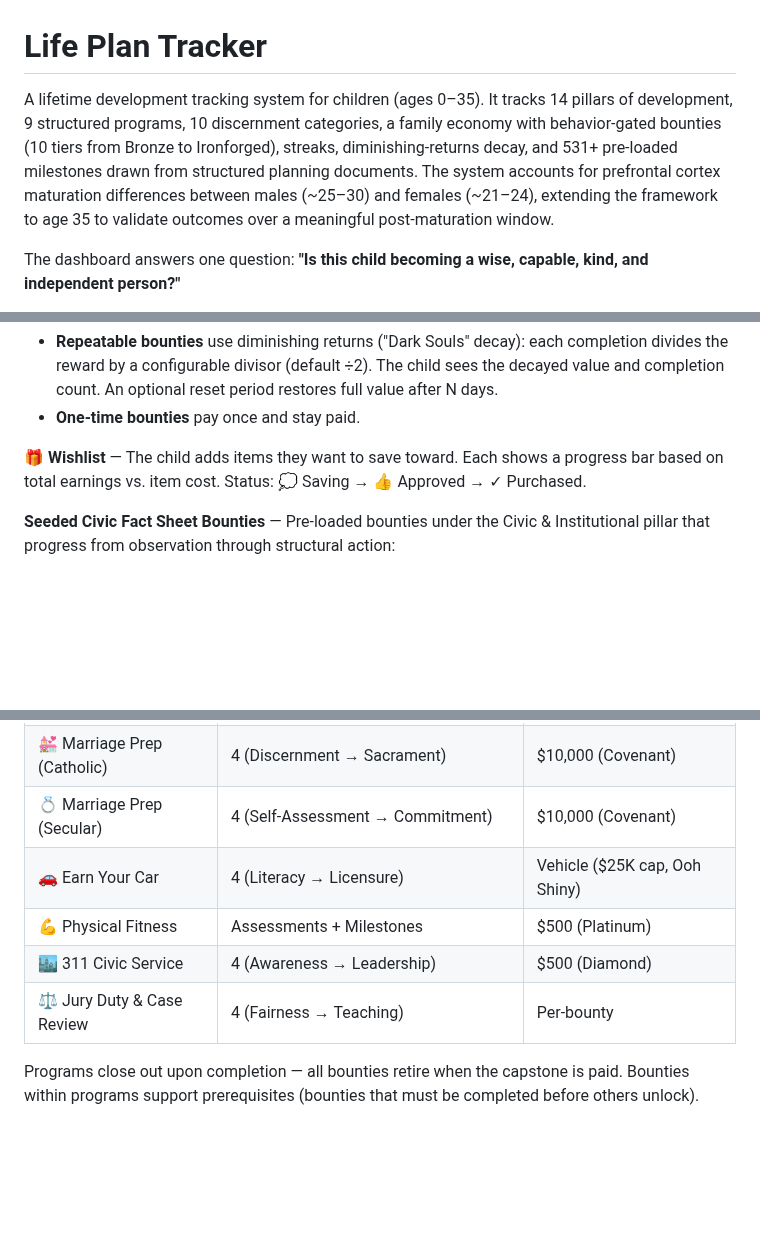
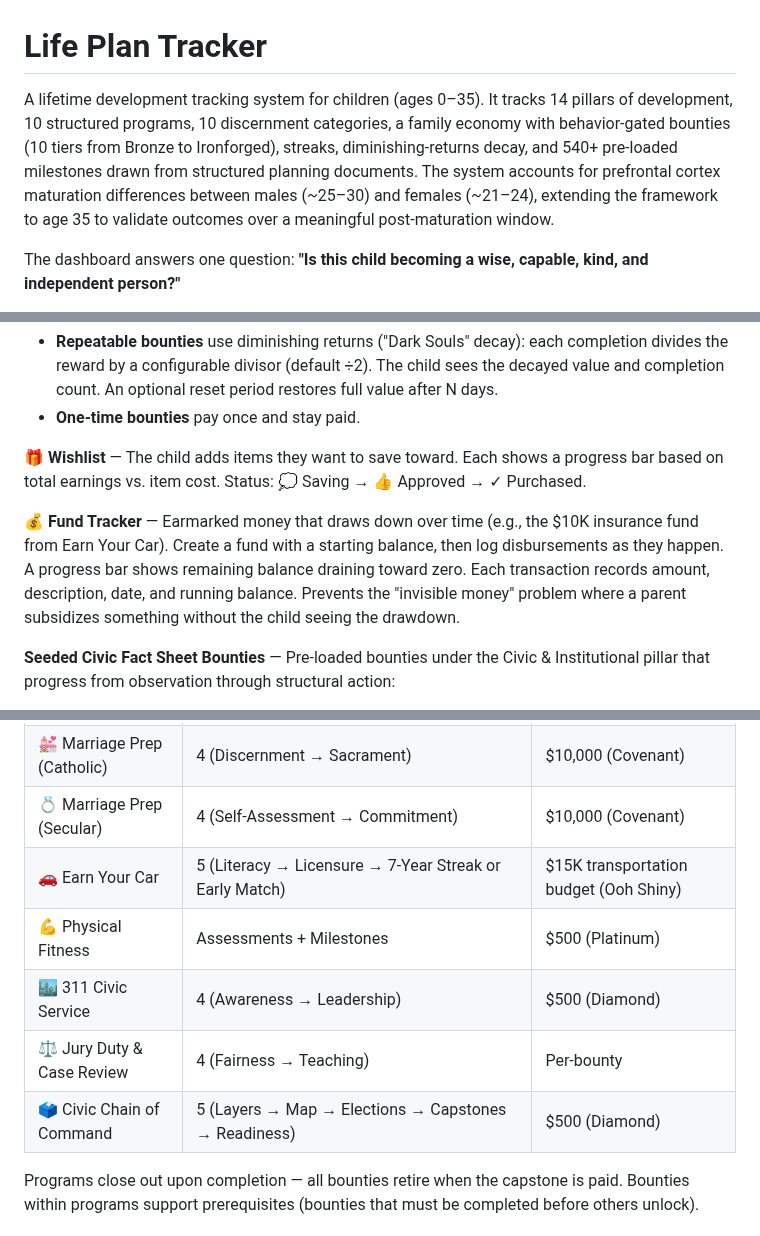
Before and after one commit to vampireLibrarianMonk/life_planning, a Markdown page: README.md, 3 parts joined by grey strips. Rendered like a GitHub page; blank space fills up the shorter version.

```diff
--- a/README.md
+++ b/README.md
@@ -1,6 +1,6 @@
 # Life Plan Tracker
 
-A lifetime development tracking system for children (ages 0–35). It tracks 14 pillars of development, 9 structured programs, 10 discernment categories, a family economy with behavior-gated bounties (10 tiers from Bronze to Ironforged), streaks, diminishing-returns decay, and 531+ pre-loaded milestones drawn from structured planning documents. The system accounts for prefrontal cortex maturation differences between males (~25–30) and females (~21–24), extending the framework to age 35 to validate outcomes over a meaningful post-maturation window.
+A lifetime development tracking system for children (ages 0–35). It tracks 14 pillars of development, 10 structured programs, 10 discernment categories, a family economy with behavior-gated bounties (10 tiers from Bronze to Ironforged), streaks, diminishing-returns decay, and 540+ pre-loaded milestones drawn from structured planning documents. The system accounts for prefrontal cortex maturation differences between males (~25–30) and females (~21–24), extending the framework to age 35 to validate outcomes over a meaningful post-maturation window.
 
 The dashboard answers one question: **"Is this child becoming a wise, capable, kind, and independent person?"**
 
@@ -167,6 +167,8 @@ The 💵 Bounty Board has four sections:
 
 **🎁 Wishlist** — The child adds items they want to save toward. Each shows a progress bar based on total earnings vs. item cost. Status: 💭 Saving → 👍 Approved → ✓ Purchased.
 
+**💰 Fund Tracker** — Earmarked money that draws down over time (e.g., the $10K insurance fund from Earn Your Car). Create a fund with a starting balance, then log disbursements as they happen. A progress bar shows remaining balance draining toward zero. Each transaction records amount, description, date, and running balance. Prevents the "invisible money" problem where a parent subsidizes something without the child seeing the drawdown.
+
 **Seeded Civic Fact Sheet Bounties** — Pre-loaded bounties under the Civic & Institutional pillar that progress from observation through structural action:
 
 - **Social Need Fact Sheet** (Bronze → Silver → Gold) — The child identifies a concrete social need in their observable world and documents what they actually did about it. Cites CCC §1928–§1942 (social justice, solidarity, subsidiarity, common good). Repeatable with decay (÷2–÷3) to prevent farming the same observation.
@@ -185,10 +187,11 @@ Both enforce the same rule: **what you did, not what you could do.**
 | 🧠 Formation Study | Life Cards/Belonging/Books/Institutions | Per-bounty |
 | 💒 Marriage Prep (Catholic) | 4 (Discernment → Sacrament) | $10,000 (Covenant) |
 | 💍 Marriage Prep (Secular) | 4 (Self-Assessment → Commitment) | $10,000 (Covenant) |
-| 🚗 Earn Your Car | 4 (Literacy → Licensure) | Vehicle ($25K cap, Ooh Shiny) |
+| 🚗 Earn Your Car | 5 (Literacy → Licensure → 7-Year Streak or Early Match) | $15K transportation budget (Ooh Shiny) |
 | 💪 Physical Fitness | Assessments + Milestones | $500 (Platinum) |
 | 🏙️ 311 Civic Service | 4 (Awareness → Leadership) | $500 (Diamond) |
 | ⚖️ Jury Duty & Case Review | 4 (Fairness → Teaching) | Per-bounty |
+| 🗳️ Civic Chain of Command | 5 (Layers → Map → Elections → Capstones → Readiness) | $500 (Diamond) |
 
 Programs close out upon completion — all bounties retire when the capstone is paid. Bounties within programs support prerequisites (bounties that must be completed before others unlock).
 
```
Also changed, not shown: other parts of README.md (+5 -4 lines), SBOM.md (+4 -4 lines), docs/16_life_skills_practical_competence.md (+48 -0 lines), diagrams/programs_overview.png, 10 other files.
